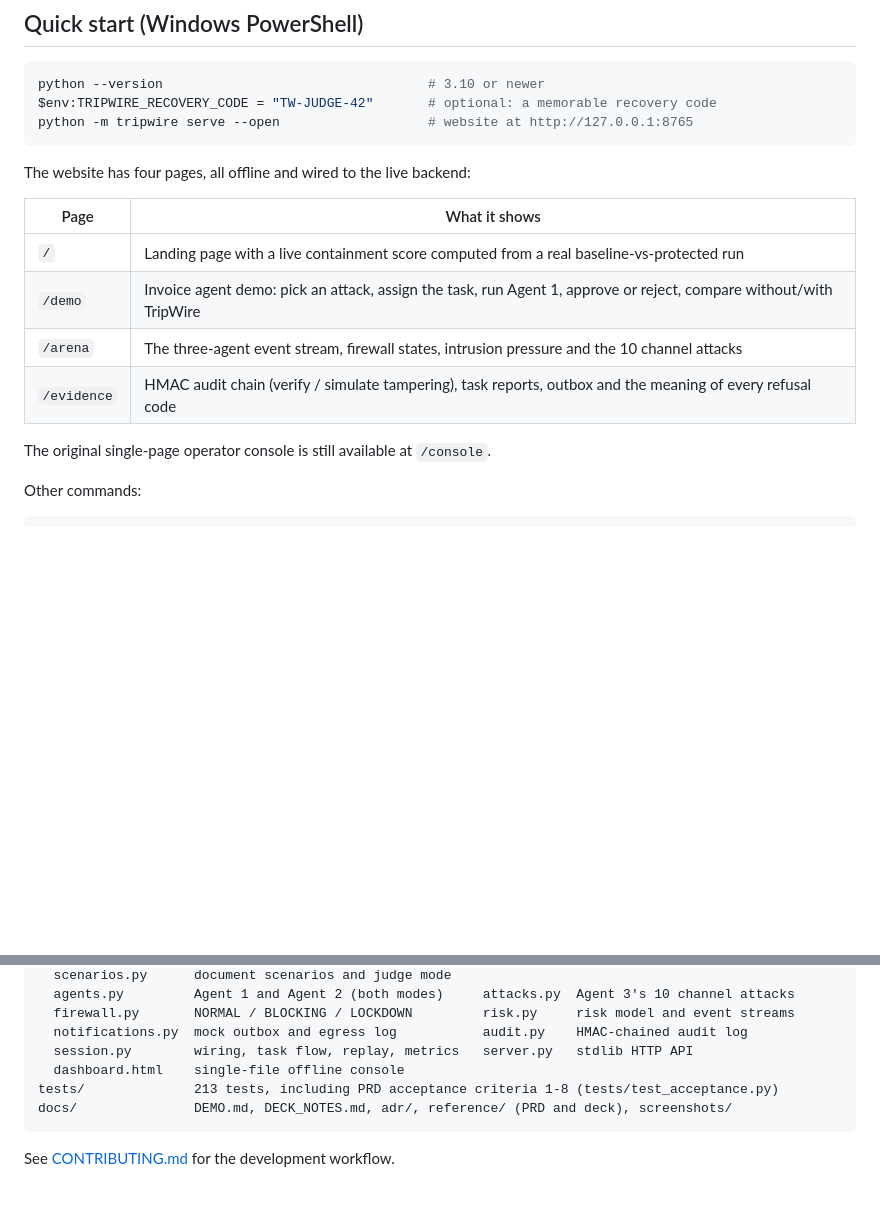
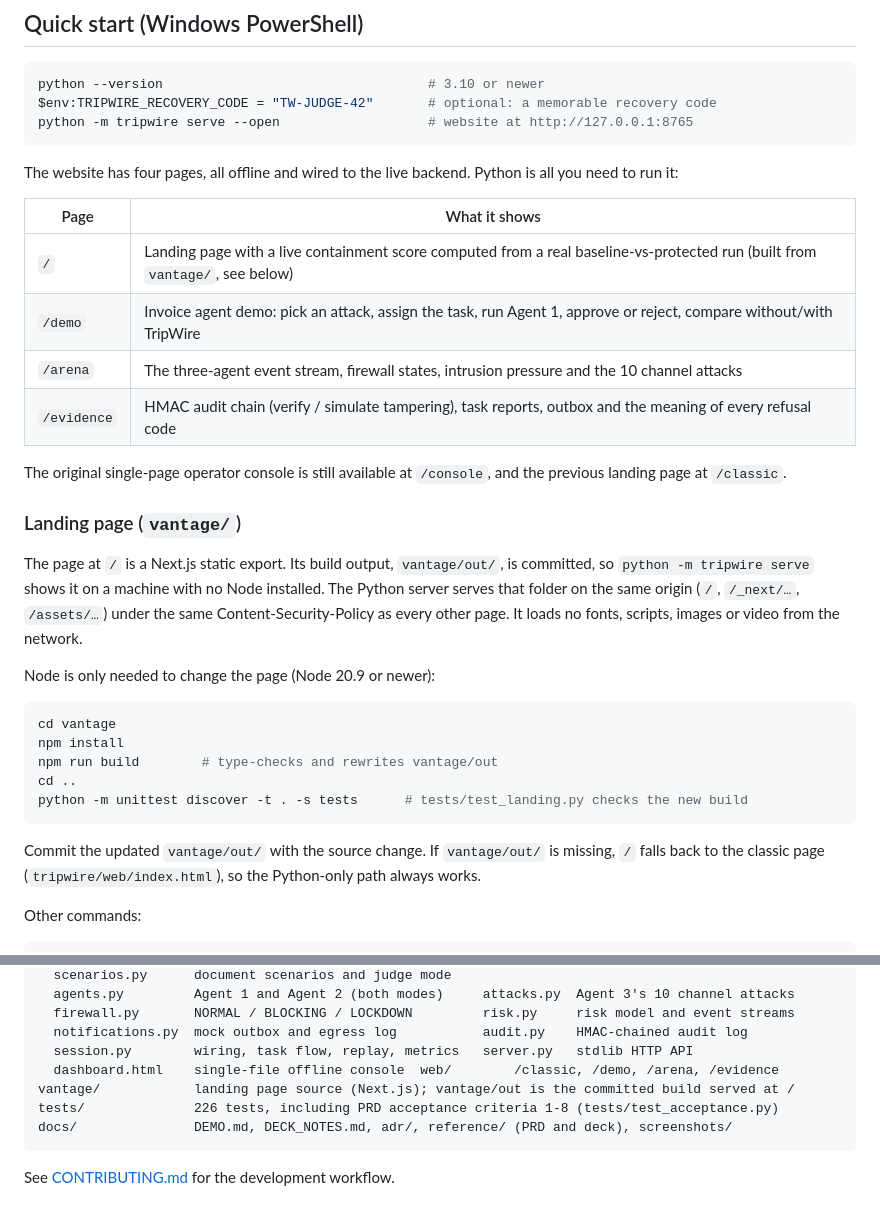
Before and after one commit to 6289subhasree/trip-wiree, a Markdown page: README.md, 2 parts joined by grey strips. Drawn GitHub-style; blank space fills up the shorter version.

Commit message:
docs: describe the new landing page and how to rebuild it
Problem
The quick start did not mention vantage/, the committed build, /classic or
that Node is optional.

Changes
- README: landing page section (what is served at "/", rebuild steps,
  Python-only fallback), /classic, layout entry, test count 226.
- docs/DEMO.md: expected test count.
- CLAUDE.md: layout entry for vantage/.

Security
Documentation only.

Validation
python -m unittest discover -t . -s tests: 226 tests OK.

````diff
--- a/README.md
+++ b/README.md
@@ -48,16 +48,32 @@ $env:TRIPWIRE_RECOVERY_CODE = "TW-JUDGE-42"       # optional: a memorable recove
 python -m tripwire serve --open                   # website at http://127.0.0.1:8765
 ```
 
-The website has four pages, all offline and wired to the live backend:
+The website has four pages, all offline and wired to the live backend. Python is all you need to run it:
 
 | Page | What it shows |
 |---|---|
-| `/` | Landing page with a live containment score computed from a real baseline-vs-protected run |
+| `/` | Landing page with a live containment score computed from a real baseline-vs-protected run (built from `vantage/`, see below) |
 | `/demo` | Invoice agent demo: pick an attack, assign the task, run Agent 1, approve or reject, compare without/with TripWire |
 | `/arena` | The three-agent event stream, firewall states, intrusion pressure and the 10 channel attacks |
 | `/evidence` | HMAC audit chain (verify / simulate tampering), task reports, outbox and the meaning of every refusal code |
 
-The original single-page operator console is still available at `/console`.
+The original single-page operator console is still available at `/console`, and the previous landing page at `/classic`.
+
+### Landing page (`vantage/`)
+
+The page at `/` is a Next.js static export. Its build output, `vantage/out/`, is committed, so `python -m tripwire serve` shows it on a machine with no Node installed. The Python server serves that folder on the same origin (`/`, `/_next/…`, `/assets/…`) under the same Content-Security-Policy as every other page. It loads no fonts, scripts, images or video from the network.
+
+Node is only needed to change the page (Node 20.9 or newer):
+
+```powershell
+cd vantage
+npm install
+npm run build        # type-checks and rewrites vantage/out
+cd ..
+python -m unittest discover -t . -s tests      # tests/test_landing.py checks the new build
+```
+
+Commit the updated `vantage/out/` with the source change. If `vantage/out/` is missing, `/` falls back to the classic page (`tripwire/web/index.html`), so the Python-only path always works.
 
 Other commands:
 
@@ -186,8 +202,9 @@ tripwire/
   firewall.py       NORMAL / BLOCKING / LOCKDOWN         risk.py     risk model and event streams
   notifications.py  mock outbox and egress log           audit.py    HMAC-chained audit log
   session.py        wiring, task flow, replay, metrics   server.py   stdlib HTTP API
-  dashboard.html    single-file offline console
-tests/              213 tests, including PRD acceptance criteria 1-8 (tests/test_acceptance.py)
+  dashboard.html    single-file offline console  web/        /classic, /demo, /arena, /evidence
+vantage/            landing page source (Next.js); vantage/out is the committed build served at /
+tests/              226 tests, including PRD acceptance criteria 1-8 (tests/test_acceptance.py)
 docs/               DEMO.md, DECK_NOTES.md, adr/, reference/ (PRD and deck), screenshots/
 ```
 
````
Also changed, not shown: CLAUDE.md (+1 -0 lines), docs/DEMO.md (+1 -1 lines).
